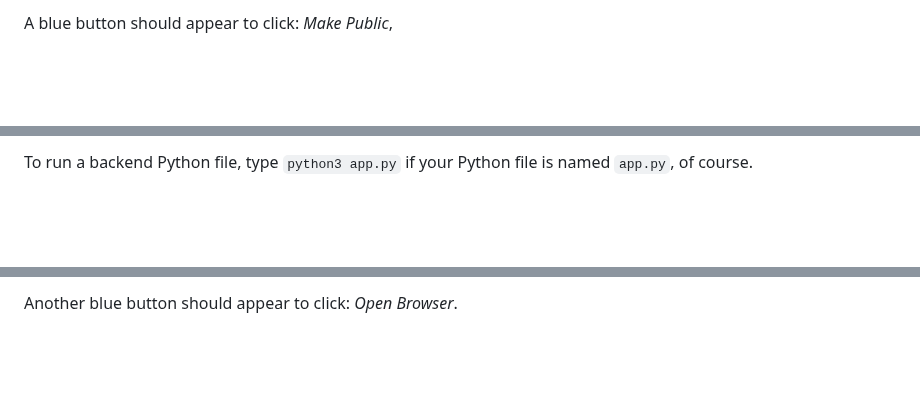
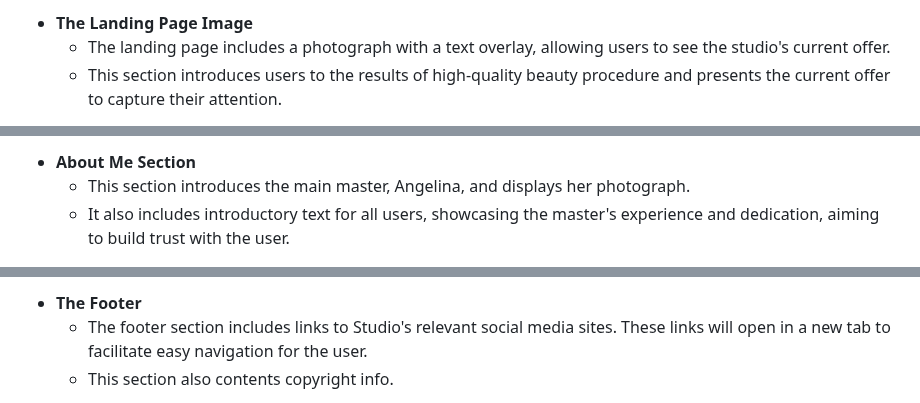
Before and after one commit to Olala2024/Project-1, a Markdown page: README.md, 3 parts joined by grey strips. GitHub-like rendering; blank space fills up the shorter version.

```diff
--- a/README.md
+++ b/README.md
@@ -14,3 +16,5 @@ To run a frontend (HTML, CSS, Javascript only) application in Gitpod, in the ter
 
-A blue button should appear to click: _Make Public_,
+* **The Landing Page Image**
+  + The landing page includes a photograph with a text overlay, allowing users to see the studio's current offer.
+  + This section introduces users to the results of high-quality beauty procedure and presents the current offer to capture their attention.
 
@@ -18,3 +22,5 @@ Another blue button should appear to click: _Open Browser_.
 
-To run a backend Python file, type `python3 app.py` if your Python file is named `app.py`, of course.
+* **About Me Section**
+  + This section introduces the main master, Angelina, and displays her photograph.
+  + It also includes introductory text for all users, showcasing the master's experience and dedication, aiming to build trust with the user.
 
@@ -22,3 +28,5 @@ A blue button should appear to click: _Make Public_,
 
-Another blue button should appear to click: _Open Browser_.
+* **The Footer**
+  + The footer section includes links to Studio's relevant social media sites. These links will open in a new tab to facilitate easy navigation for the user.
+  + This section also contents copyright info.
 
```
Also changed, not shown: other parts of README.md (+57 -74 lines).
